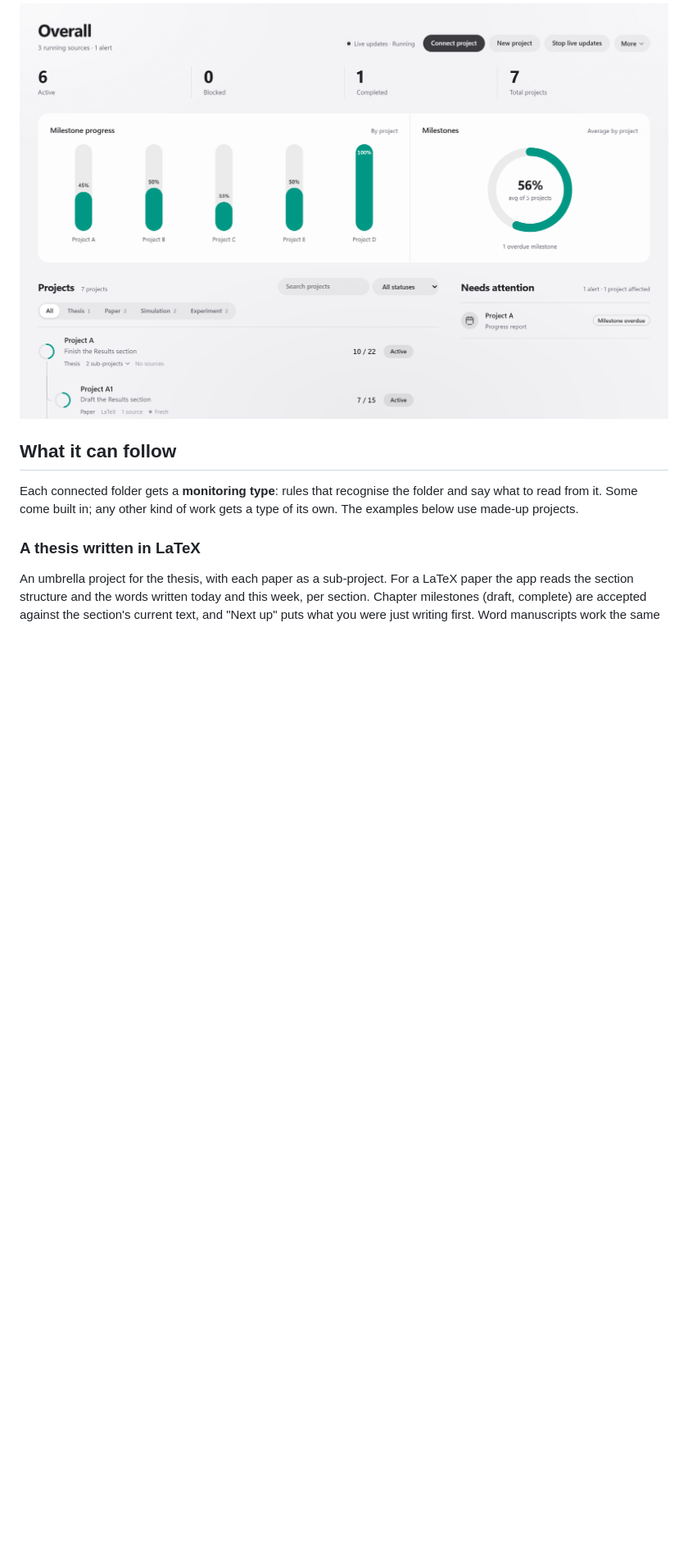
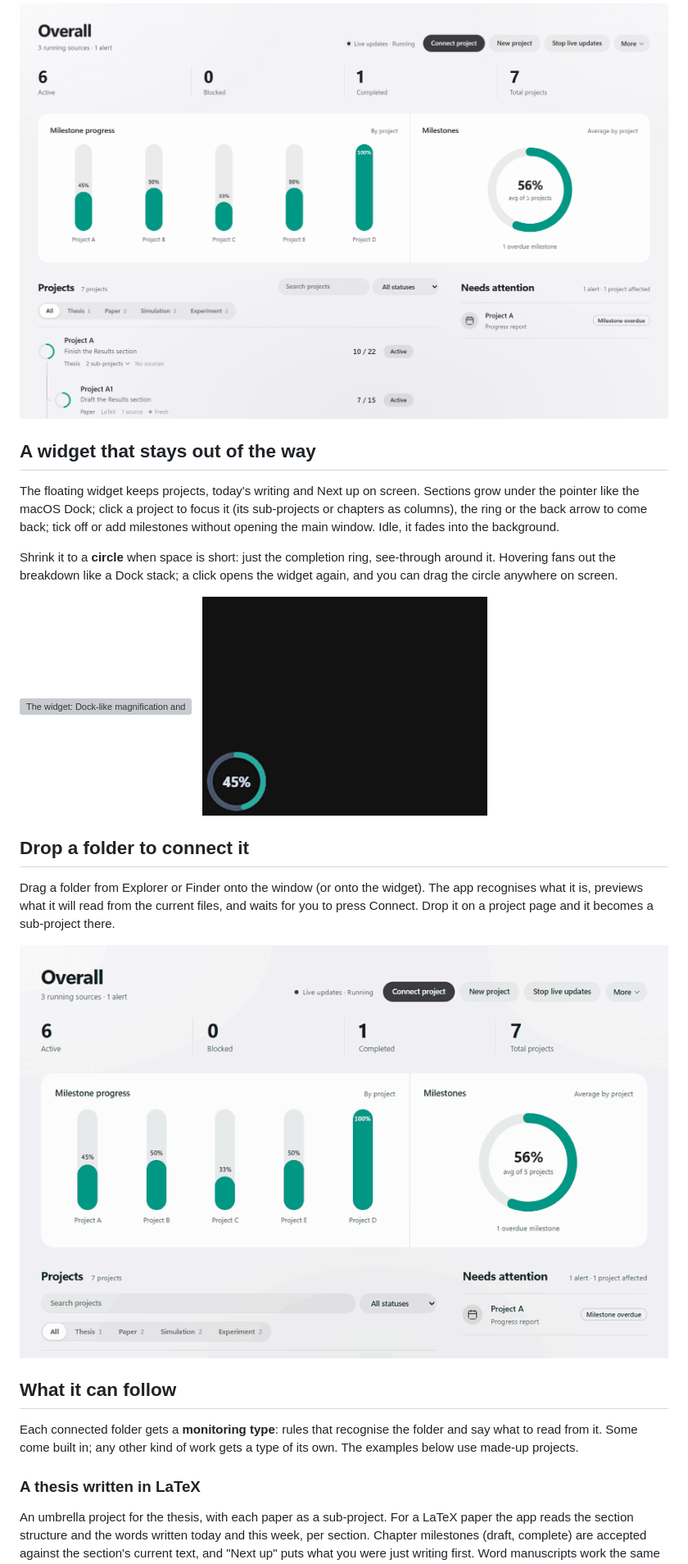
Before and after one commit to Youngzzzz12/monitoring-anything, a Markdown page: README.md, the part around one of its changes. Shown at 82% size. Rendered like a GitHub page; pictures changed too: docs/screenshots/drop-connect.gif (added), docs/screenshots/orb.gif (added); blank space fills up the shorter version; grey boxes are pictures that could not be loaded.

```diff
--- a/README.md
+++ b/README.md
@@ -12,5 +12,28 @@ an ordinary folder of JSON and Markdown files.
 
 ![Overview](docs/screenshots/overall.png)
+
+## A widget that stays out of the way
+
+The floating widget keeps projects, today's writing and Next up on screen. Sections grow under the pointer like the
+macOS Dock; click a project to focus it (its sub-projects or chapters as columns), the ring or the back arrow to come
+back; tick off or add milestones without opening the main window. Idle, it fades into the background.
+
+Shrink it to a **circle** when space is short: just the completion ring, see-through around it. Hovering fans out the
+breakdown like a Dock stack; a click opens the widget again, and you can drag the circle anywhere on screen.
+
+<p>
+  <img src="docs/screenshots/widget.gif" alt="The widget: Dock-like magnification and focusing a project" width="44%">
+  &nbsp;
+  <img src="docs/screenshots/orb.gif" alt="The circle: its breakdown fans out on hover and folds back" width="44%">
+</p>
+
+## Drop a folder to connect it
+
+Drag a folder from Explorer or Finder onto the window (or onto the widget). The app recognises what it is, previews
+what it will read from the current files, and waits for you to press Connect. Drop it on a project page and it
+becomes a sub-project there.
+
+![Dropping a folder: the detected type and a preview, before anything is connected](docs/screenshots/drop-connect.gif)
 
 ## What it can follow
 
```
Also changed, not shown: other parts of README.md (+13 -18 lines), CHANGELOG.md (+3 -2 lines), docs/screenshots/orb.png (deleted), docs/screenshots/widget-focus.png (deleted), docs/screenshots/widget.png (deleted), 9 other files.
